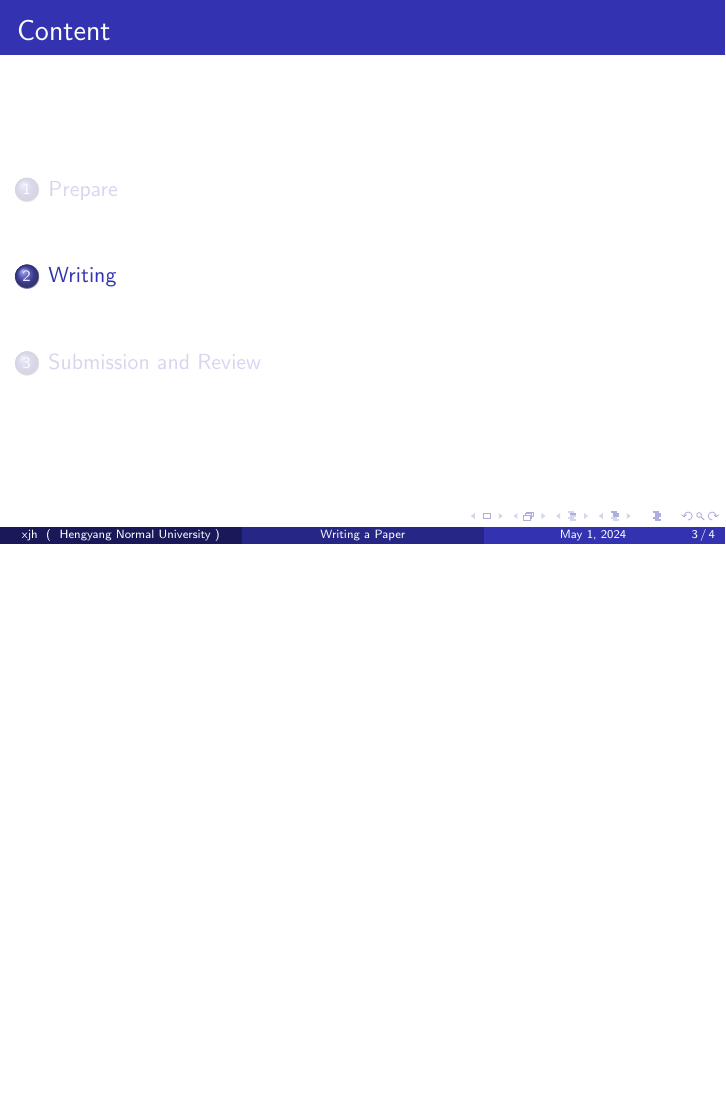
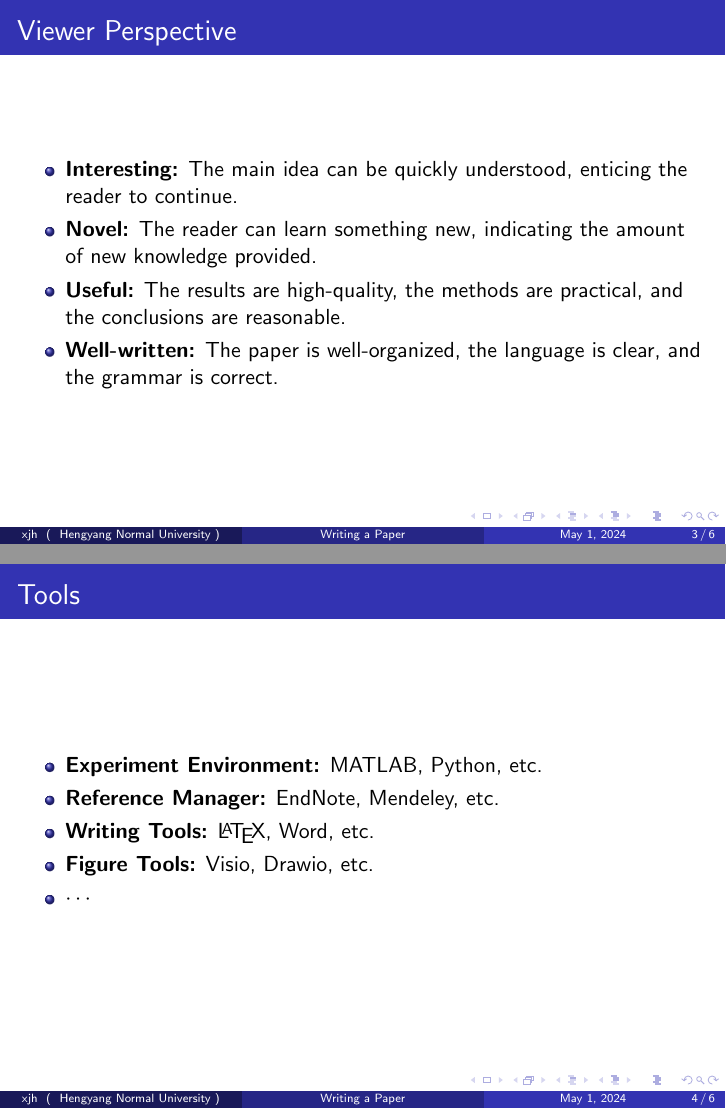
Before and after one commit to jiahaoxiang2000/TempWrite, LaTeX slides (slied/writing.tex): page 3 of 4 before the commit and pages 3 and 4 of 6 after it, the two joined at a grey line, the shorter picture padded with empty space. Compiled offline with pdfLaTeX.

Commit message:
[writing] + Prepare context on viewer & tools

```diff
--- a/slied/writing.tex
+++ b/slied/writing.tex
@@ -27,14 +27,31 @@
 % \end{frame}
 \AtBeginSection[ ]
 {
-\begin{frame}{Content}
-    \tableofcontents[currentsection]
-\end{frame}
+    \begin{frame}{Content}
+        \tableofcontents[currentsection]
+    \end{frame}
 }
 
 % main content
 \section{Prepare}
+\begin{frame}{Viewer Perspective}
+    \begin{itemize}
+        \item \textbf{Interesting:} The main idea can be quickly understood, enticing the reader to continue.
+        \item \textbf{Novel:} The reader can learn something new, indicating the amount of new knowledge provided.
+        \item \textbf{Useful:} The results are high-quality, the methods are practical, and the conclusions are reasonable.
+        \item \textbf{Well-written:} The paper is well-organized, the language is clear, and the grammar is correct.
+    \end{itemize}
+\end{frame}
 
+\begin{frame}{Tools}
+    \begin{itemize}
+        \item \textbf{Experiment Environment:} MATLAB, Python, etc.
+        \item \textbf{Reference Manager:} EndNote, Mendeley, etc.
+        \item \textbf{Writing Tools:} \LaTeX, Word, etc.
+        \item \textbf{Figure Tools:} Visio, Drawio, etc.
+        \item $\cdots$
+    \end{itemize}
+\end{frame}
 
 \section{Writing}
 
```
Also changed, not shown: slied/writing.pdf.
